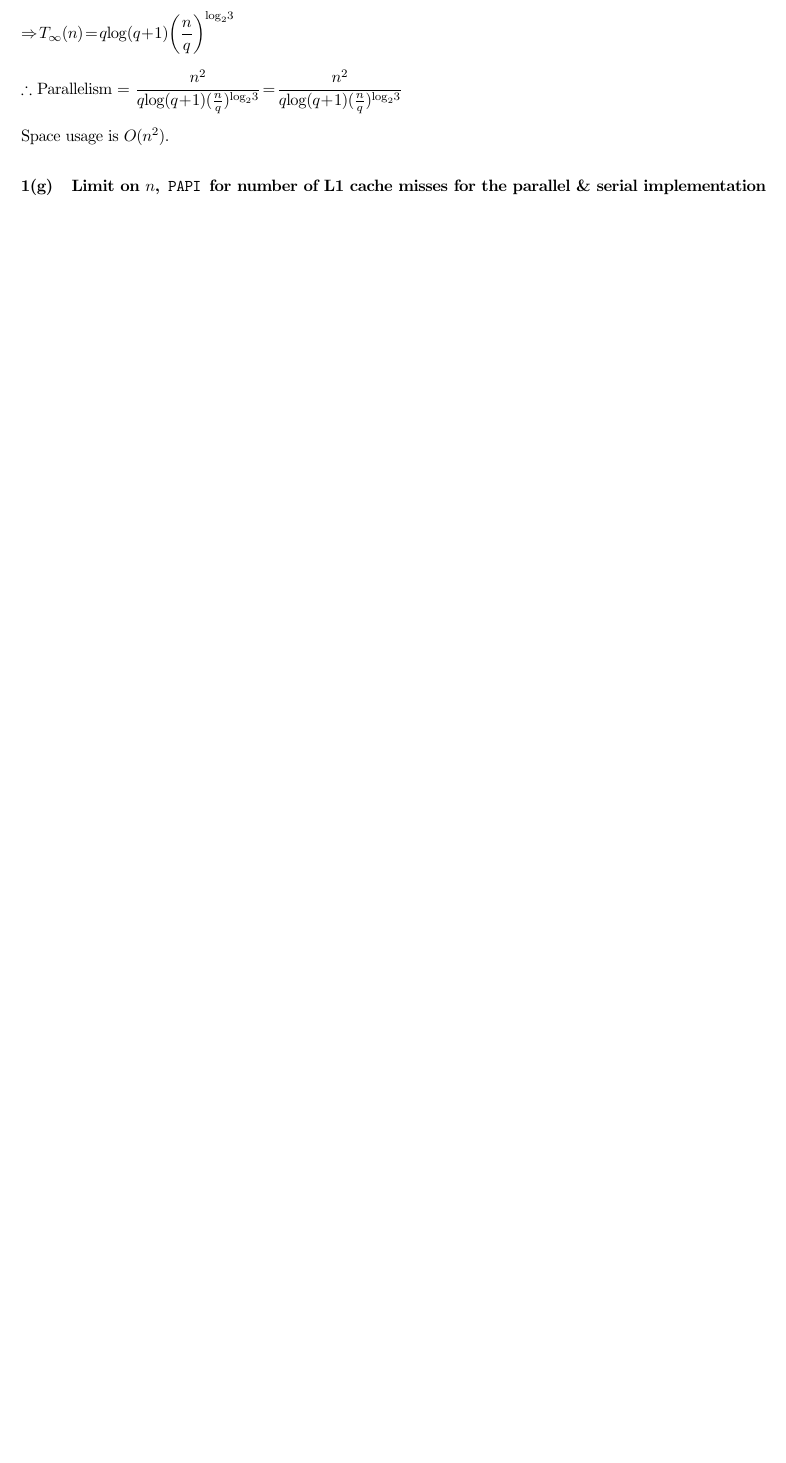
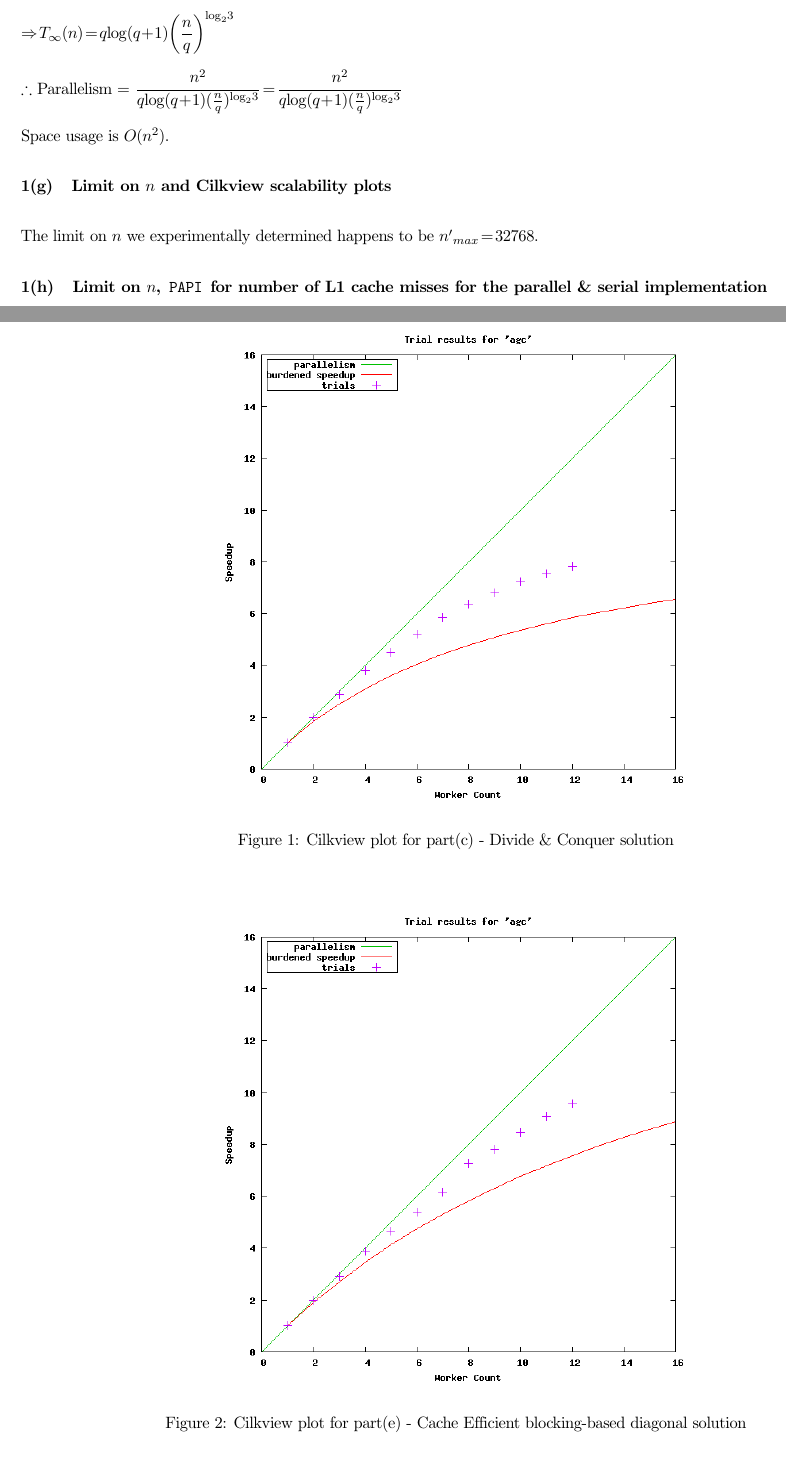
Before and after one commit to reddragon/cse613, a LaTeX problem sheet (hw1/hw1.tex): part of page 4 of 7 before the commit and two parts of pages 4 and 5 of 8 after it, the two joined at a grey line, cut so that both start at the same text, the shorter picture padded with empty space. Compiled offline with pdfLaTeX.

Commit message:
Added images and linked them into the .tex file

```diff
--- a/hw1/hw1.tex
+++ b/hw1/hw1.tex
@@ -104,7 +104,29 @@ $\therefore$ Parallelism = $\dfrac{n^2}{q\log{(q+1)}(\frac{n}{q})^{\log_2{3}}} =
 
 Space usage is $O(n^2)$.
 
+\subsection{Limit on $n$ and Cilkview scalability plots}
+
+The limit on $n$ we experimentally determined happens to be ${n'}_{max} = 32768$.
+
+\begin{figure}
+  \begin{center}
+    \includegraphics[width=4in]{images/agc-partc.png}
+    \caption{Cilkview plot for part(c) - Divide \& Conquer solution}
+    \label{fig:cilkview_c}
+  \end{center}
+\end {figure}
+
+\begin{figure}
+  \begin{center}
+    \includegraphics[width=4in]{images/agc-parte.png}
+    \caption{Cilkview plot for part(e) - Cache Efficient blocking-based diagonal solution}
+    \label{fig:cilkview_e}
+  \end{center}
+\end {figure}
+
+
 \subsection{Limit on $n$, \texttt{PAPI} for number of L1 cache misses for the parallel \& serial implementation}
+
 
 
 \clearpage
```
Also changed, not shown: hw1/images/agc-partc.png (added), hw1/images/agc-parte.png (added).
